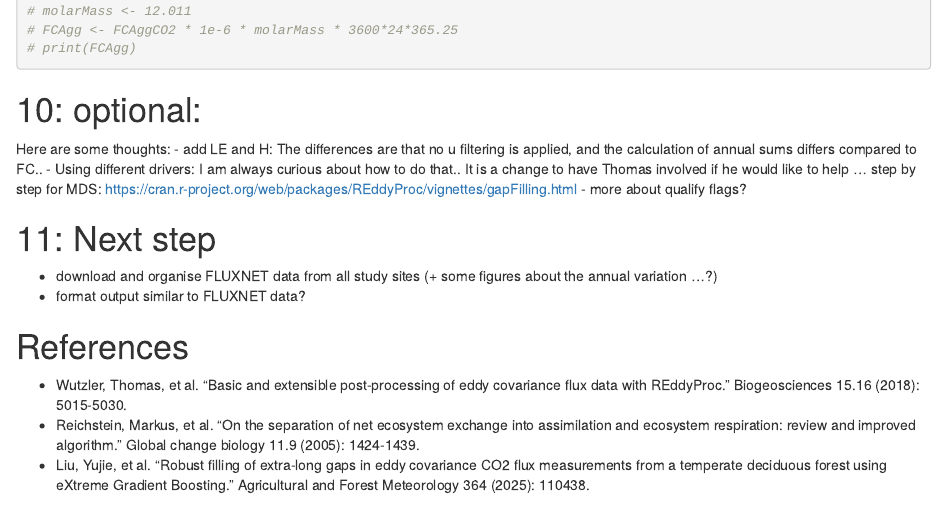
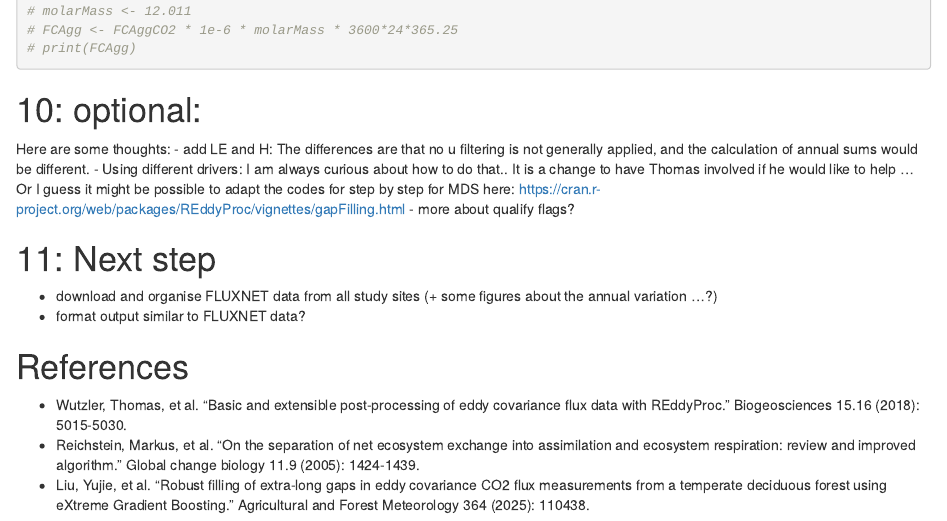
Before and after one commit to WJ714/Bridginggap-flux, an R Markdown document (flux_postprocessing.Rmd): the page in a window 1100 px wide, from 11270 px down. Rendered offline with R 4.5, knitr and Pandoc, with nearby package versions; some code elsewhere in the file could not run offline.

Commit message:
Update flux_postprocessing.Rmd
update

````diff
--- a/flux_postprocessing.Rmd
+++ b/flux_postprocessing.Rmd
@@ -336,8 +336,8 @@ ggplot(agg.month, aes(x = Month, y = month_FC, color = as.factor(Year), group =
 ```
 # 10: optional:
 Here are some thoughts:
-- add LE and H: The differences are that no u filtering is applied, and the calculation of annual sums differs compared to FC..
-- Using different drivers: I am always curious about how to do that.. It is a change to have Thomas involved if he would like to help ... step by step for MDS: https://cran.r-project.org/web/packages/REddyProc/vignettes/gapFilling.html
+- add LE and H: The differences are that no u filtering is not generally applied, and the calculation of annual sums would be different.
+- Using different drivers: I am always curious about how to do that.. It is a change to have Thomas involved if he would like to help ... Or I guess it might be possible to adapt the codes for step by step for MDS here: https://cran.r-project.org/web/packages/REddyProc/vignettes/gapFilling.html
 - more about qualify flags?
 
 
````
Also changed, not shown: flux_postprocessing.Rmd (3 more changed lines).
